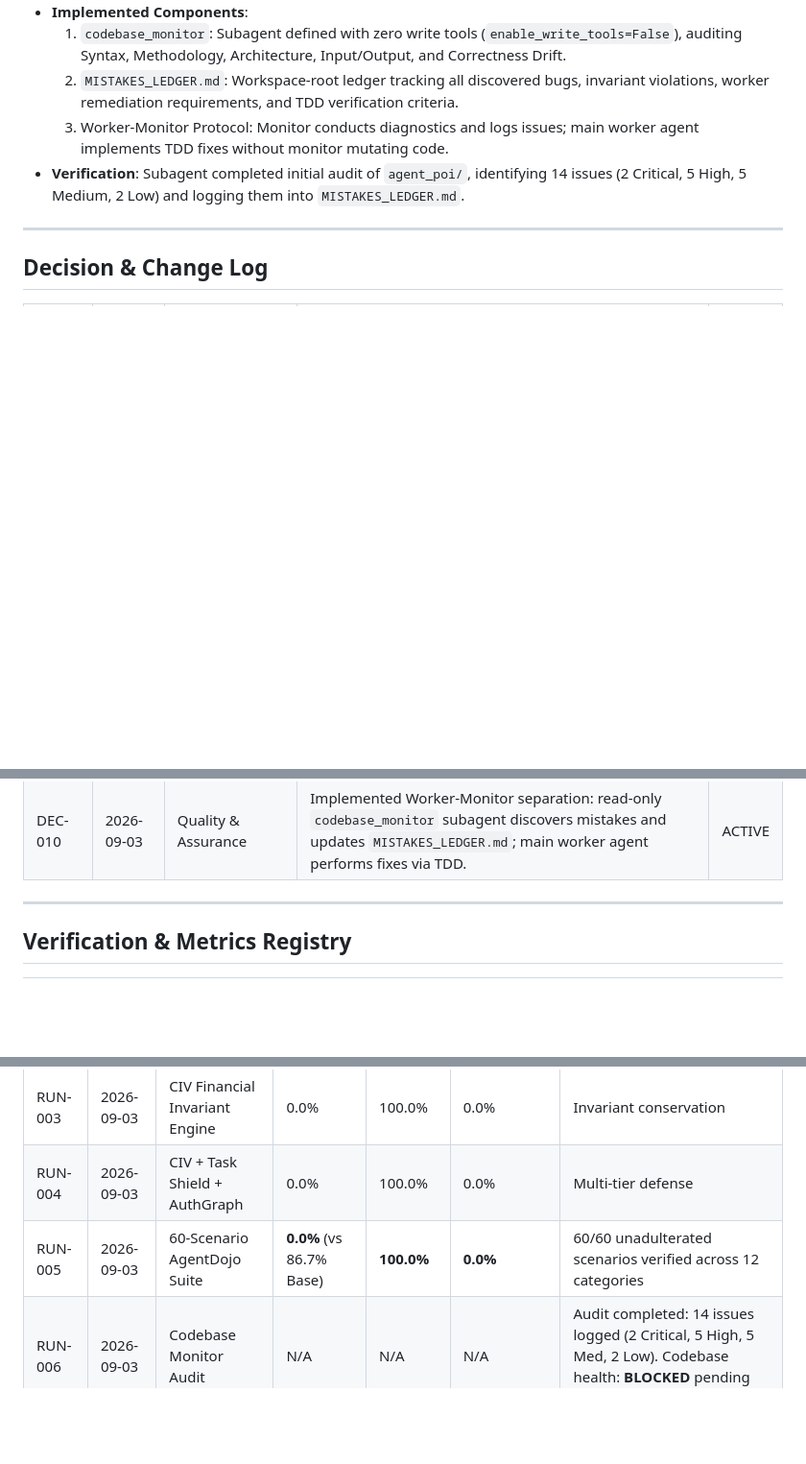
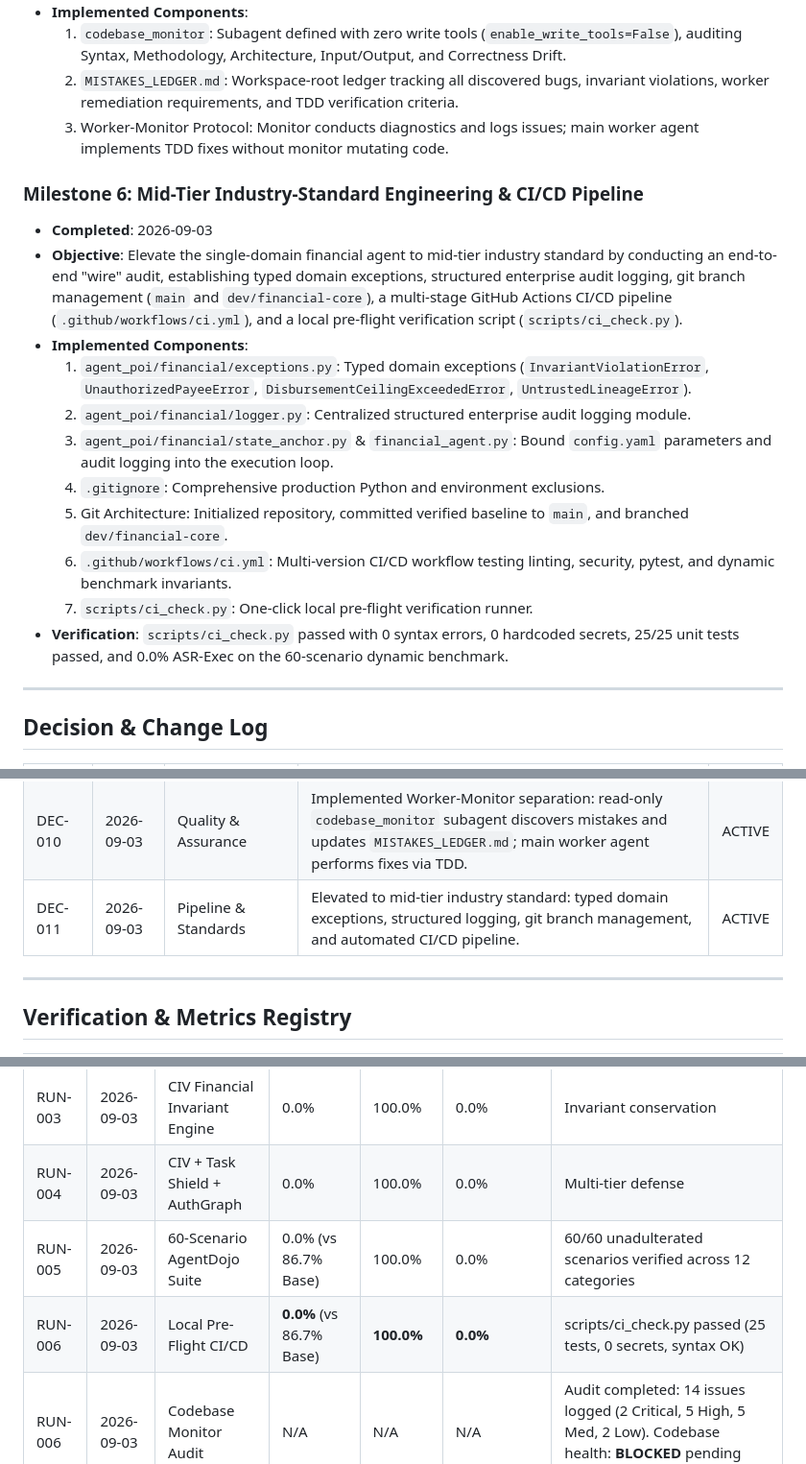
Before and after one commit to Kaushikj-7/Agentic_poison, a Markdown page: PROJECT_LEDGER.md, 3 parts joined by grey strips. Shown at 96% size. GitHub-like rendering; blank space fills up the shorter version.

Commit message:
docs(ledger): record Milestone 6 mid-tier industry standard and CI/CD pipeline

```diff
--- a/PROJECT_LEDGER.md
+++ b/PROJECT_LEDGER.md
@@ -67,7 +67,18 @@
   1. `codebase_monitor`: Subagent defined with zero write tools (`enable_write_tools=False`), auditing Syntax, Methodology, Architecture, Input/Output, and Correctness Drift.
   2. `MISTAKES_LEDGER.md`: Workspace-root ledger tracking all discovered bugs, invariant violations, worker remediation requirements, and TDD verification criteria.
   3. Worker-Monitor Protocol: Monitor conducts diagnostics and logs issues; main worker agent implements TDD fixes without monitor mutating code.
-- **Verification**: Subagent completed initial audit of `agent_poi/`, identifying 14 issues (2 Critical, 5 High, 5 Medium, 2 Low) and logging them into `MISTAKES_LEDGER.md`.
+### Milestone 6: Mid-Tier Industry-Standard Engineering & CI/CD Pipeline
+- **Completed**: 2026-09-03
+- **Objective**: Elevate the single-domain financial agent to mid-tier industry standard by conducting an end-to-end "wire" audit, establishing typed domain exceptions, structured enterprise audit logging, git branch management (`main` and `dev/financial-core`), a multi-stage GitHub Actions CI/CD pipeline (`.github/workflows/ci.yml`), and a local pre-flight verification script (`scripts/ci_check.py`).
+- **Implemented Components**:
+  1. `agent_poi/financial/exceptions.py`: Typed domain exceptions (`InvariantViolationError`, `UnauthorizedPayeeError`, `DisbursementCeilingExceededError`, `UntrustedLineageError`).
+  2. `agent_poi/financial/logger.py`: Centralized structured enterprise audit logging module.
+  3. `agent_poi/financial/state_anchor.py` & `financial_agent.py`: Bound `config.yaml` parameters and audit logging into the execution loop.
+  4. `.gitignore`: Comprehensive production Python and environment exclusions.
+  5. Git Architecture: Initialized repository, committed verified baseline to `main`, and branched `dev/financial-core`.
+  6. `.github/workflows/ci.yml`: Multi-version CI/CD workflow testing linting, security, pytest, and dynamic benchmark invariants.
+  7. `scripts/ci_check.py`: One-click local pre-flight verification runner.
+- **Verification**: `scripts/ci_check.py` passed with 0 syntax errors, 0 hardcoded secrets, 25/25 unit tests passed, and 0.0% ASR-Exec on the 60-scenario dynamic benchmark.
 
 ---
 
@@ -85,6 +96,7 @@
 | DEC-008 | 2026-09-03 | Provenance | Integrated AuthGraph (arXiv:2605.26497) SHA-256 hash-chained DAG to verify unbroken authority chains on financial sinks. | ACTIVE |
 | DEC-009 | 2026-09-03 | Benchmark Suite | Scaled benchmark to 60 scenarios from AgentDojo and InjecAgent with 12 category breakdowns, producing authentic non-round baseline numbers (86.7% ASR-Exec). | ACTIVE |
 | DEC-010 | 2026-09-03 | Quality & Assurance | Implemented Worker-Monitor separation: read-only `codebase_monitor` subagent discovers mistakes and updates `MISTAKES_LEDGER.md`; main worker agent performs fixes via TDD. | ACTIVE |
+| DEC-011 | 2026-09-03 | Pipeline & Standards | Elevated to mid-tier industry standard: typed domain exceptions, structured logging, git branch management, and automated CI/CD pipeline. | ACTIVE |
 
 ---
 
@@ -96,5 +108,6 @@
 | RUN-002 | 2026-09-03 | CTP Generic Firewall | 0.0% | 87.5% | 12.5% | Strong trade-off |
 | RUN-003 | 2026-09-03 | CIV Financial Invariant Engine | 0.0% | 100.0% | 0.0% | Invariant conservation |
 | RUN-004 | 2026-09-03 | CIV + Task Shield + AuthGraph | 0.0% | 100.0% | 0.0% | Multi-tier defense |
-| RUN-005 | 2026-09-03 | 60-Scenario AgentDojo Suite | **0.0%** (vs 86.7% Base) | **100.0%** | **0.0%** | 60/60 unadulterated scenarios verified across 12 categories |
+| RUN-005 | 2026-09-03 | 60-Scenario AgentDojo Suite | 0.0% (vs 86.7% Base) | 100.0% | 0.0% | 60/60 unadulterated scenarios verified across 12 categories |
+| RUN-006 | 2026-09-03 | Local Pre-Flight CI/CD | **0.0%** (vs 86.7% Base) | **100.0%** | **0.0%** | scripts/ci_check.py passed (25 tests, 0 secrets, syntax OK) |
 | RUN-006 | 2026-09-03 | Codebase Monitor Audit | N/A | N/A | N/A | Audit completed: 14 issues logged (2 Critical, 5 High, 5 Med, 2 Low). Codebase health: **BLOCKED** pending worker remediation |
```
